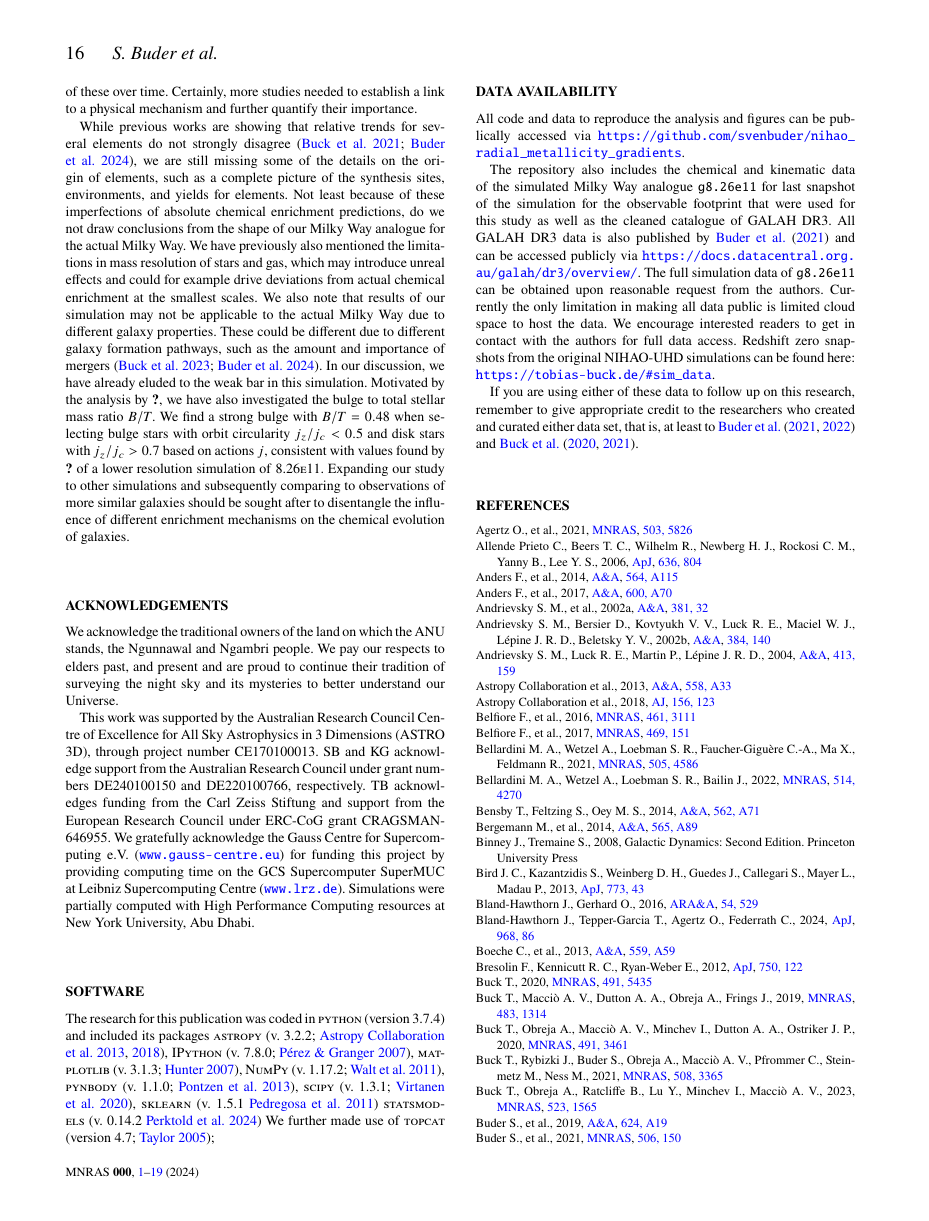
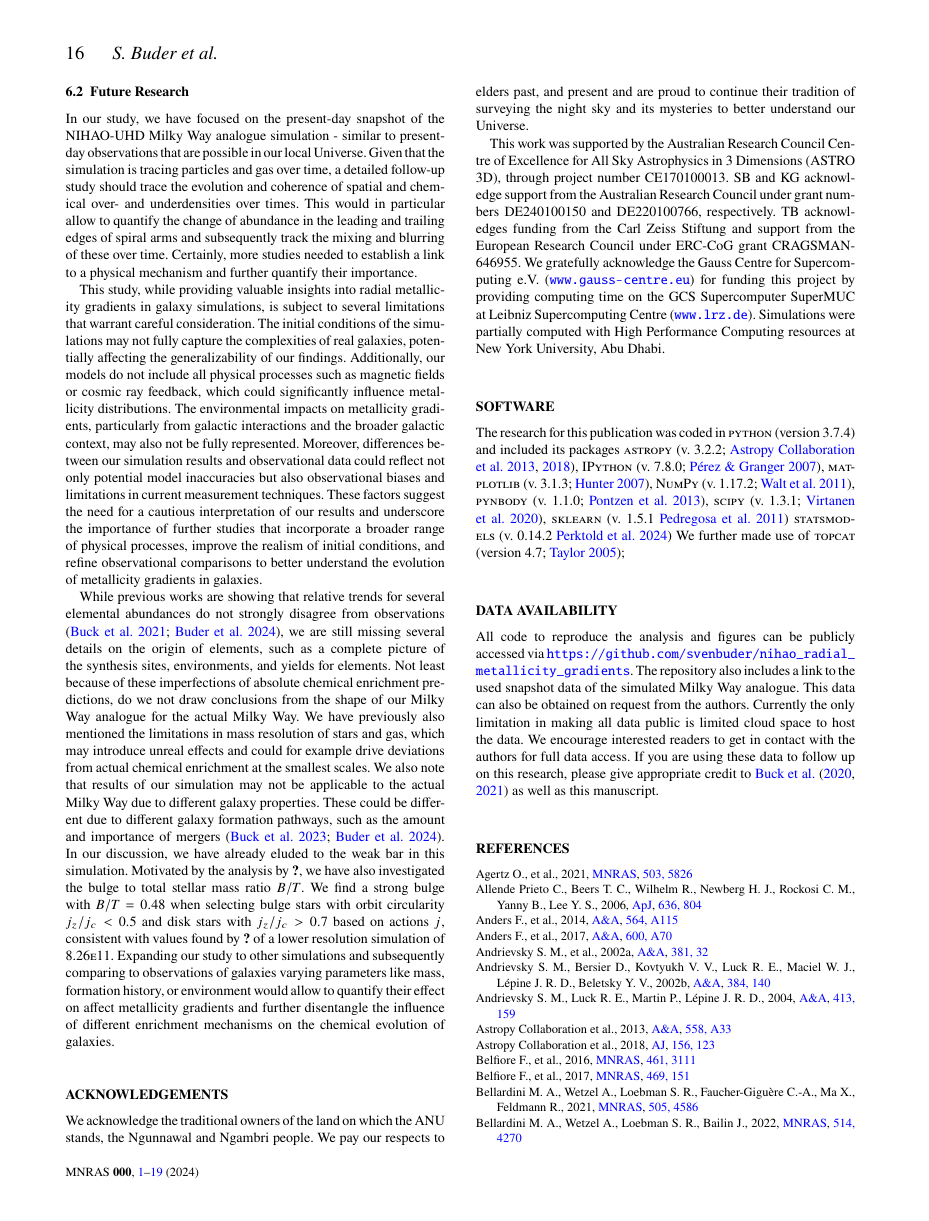
Before and after one commit to svenbuder/nihao_radial_metallicity_gradients, a LaTeX paper (nihao_radial_metallicity_gradients.tex): page 16 of 22. Compiled offline with pdfLaTeX; a LaTeX package or settings file that is missing is left out.

Commit message:
Updates from Overleaf

```diff
--- a/nihao_radial_metallicity_gradients.tex
+++ b/nihao_radial_metallicity_gradients.tex
@@ -483,7 +487,9 @@ To conclude our study, we first iterate the main take-away of our research in Se
 
 In our study, we have focused on the present-day snapshot of the NIHAO-UHD Milky Way analogue simulation - similar to present-day observations that are possible in our local Universe. Given that the simulation is tracing particles and gas over time, a detailed follow-up study should trace the evolution and coherence of spatial and chemical over- and underdensities over times. This would in particular allow to quantify the change of abundance in the leading and trailing edges of spiral arms and subsequently track the mixing and blurring of these over time. Certainly, more studies needed to establish a link to a physical mechanism and further quantify their importance.
 
-While previous works are showing that relative trends for several elements do not strongly disagree \citep{Buck2021, Buder2024}, we are still missing some of the details on the origin of elements, such as a complete picture of the synthesis sites, environments, and yields for elements. Not least because of these imperfections of absolute chemical enrichment predictions, do we not draw conclusions from the shape of our Milky Way analogue for the actual Milky Way. We have previously also mentioned the limitations in mass resolution of stars and gas, which may introduce unreal effects and could for example drive deviations from actual chemical enrichment at the smallest scales. We also note that results of our simulation may not be applicable to the actual Milky Way due to different galaxy properties. These could be different due to different galaxy formation pathways, such as the amount and importance of mergers \citep{Buck2023, Buder2024}. In our discussion, we have already eluded to the weak bar in this simulation. Motivated by the analysis by \citet{Tuntipong2024}, we have also investigated the bulge to total stellar mass ratio $B/T$. We find a strong bulge with $B/T = 0.48$ when selecting bulge stars with orbit circularity $j_z/j_c < 0.5$ and disk stars with $j_z/j_c > 0.7$ based on actions $j$, consistent with values found by \citet{Obreja2019} of a lower resolution simulation of \textsc{8.26e11}. Expanding our study to other simulations and subsequently comparing to observations of more similar galaxies should be sought after to disentangle the influence of different enrichment mechanisms on the chemical evolution of galaxies.
+This study, while providing valuable insights into radial metallicity gradients in galaxy simulations, is subject to several limitations that warrant careful consideration. The initial conditions of the simulations may not fully capture the complexities of real galaxies, potentially affecting the generalizability of our findings. Additionally, our models do not include all physical processes such as magnetic fields or cosmic ray feedback, which could significantly influence metallicity distributions. The environmental impacts on metallicity gradients, particularly from galactic interactions and the broader galactic context, may also not be fully represented. Moreover, differences between our simulation results and observational data could reflect not only potential model inaccuracies but also observational biases and limitations in current measurement techniques. These factors suggest the need for a cautious interpretation of our results and underscore the importance of further studies that incorporate a broader range of physical processes, improve the realism of initial conditions, and refine observational comparisons to better understand the evolution of metallicity gradients in galaxies.
+
+While previous works are showing that relative trends for several elemental abundances do not strongly disagree from observations \citep{Buck2021, Buder2024}, we are still missing several details on the origin of elements, such as a complete picture of the synthesis sites, environments, and yields for elements. Not least because of these imperfections of absolute chemical enrichment predictions, do we not draw conclusions from the shape of our Milky Way analogue for the actual Milky Way. We have previously also mentioned the limitations in mass resolution of stars and gas, which may introduce unreal effects and could for example drive deviations from actual chemical enrichment at the smallest scales. We also note that results of our simulation may not be applicable to the actual Milky Way due to different galaxy properties. These could be different due to different galaxy formation pathways, such as the amount and importance of mergers \citep{Buck2023, Buder2024}. In our discussion, we have already eluded to the weak bar in this simulation. Motivated by the analysis by \citet{Tuntipong2024}, we have also investigated the bulge to total stellar mass ratio $B/T$. We find a strong bulge with $B/T = 0.48$ when selecting bulge stars with orbit circularity $j_z/j_c < 0.5$ and disk stars with $j_z/j_c > 0.7$ based on actions $j$, consistent with values found by \citet{Obreja2019} of a lower resolution simulation of \textsc{8.26e11}. Expanding our study to other simulations and subsequently comparing to observations of galaxies varying parameters like mass, formation history, or environment would allow to quantify their effect on affect metallicity gradients and further disentangle the influence of different enrichment mechanisms on the chemical evolution of galaxies.
 
 %%%%%%%%%%%%%%%%%%%%%%%%%%%%%%%%%%%%%%%%%%%%%%%%%%
 %%%%%%%%%%%%%%%%%%%%%%%%%%%%%%%%%%%%%%%%%%%%%%%%%%
@@ -509,11 +515,7 @@ We further made use of \textsc{topcat} \citep[version 4.7;][]{Taylor2005};
 %%%%%%%%%%%%%%%%%%%%%%%%%%%%%%%%%%%%%%%%%%%%%%%%%
 \section*{Data Availability}
 
-All code and data to reproduce the analysis and figures can be publically accessed via \url{https://github.com/svenbuder/nihao_radial_metallicity_gradients}.
-
-The repository also includes the chemical and kinematic data of the simulated Milky Way analogue \texttt{g8.26e11} for last snapshot of the simulation for the observable footprint that were used for this study as well as the cleaned catalogue of GALAH DR3. All GALAH DR3 data is also published by \citet{Buder2021} and can be accessed publicly via \url{https://docs.datacentral.org.au/galah/dr3/overview/}. The full simulation data of \texttt{g8.26e11} can be obtained upon reasonable request from the authors. Currently the only limitation in making all data public is limited cloud space to host the data. We encourage interested readers to get in contact with the authors for full data access. Redshift zero snapshots from the original NIHAO-UHD simulations can be found here: \url{https://tobias-buck.de/\#sim_data}.
-
-If you are using either of these data to follow up on this research, remember to give appropriate credit to the researchers who created and curated either data set, that is, at least to \citet{Buder2021, Buder2022} and \citet{Buck2020b, Buck2021}.
+All code to reproduce the analysis and figures can be publicly accessed via \url{https://github.com/svenbuder/nihao_radial_metallicity_gradients}. The repository also includes a link to the used snapshot data of the simulated Milky Way analogue. This data can also be obtained on request from the authors. Currently the only limitation in making all data public is limited cloud space to host the data. We encourage interested readers to get in contact with the authors for full data access. If you are using these data to follow up on this research, please give appropriate credit to \citet{Buck2020b, Buck2021} as well as this manuscript.
 
 %%%%%%%%%%%%%%%%%%%% REFERENCES %%%%%%%%%%%%%%%%%%
 
```
Also changed, not shown: nihao_radial_metallicity_gradients.tex (10 more changed lines).
